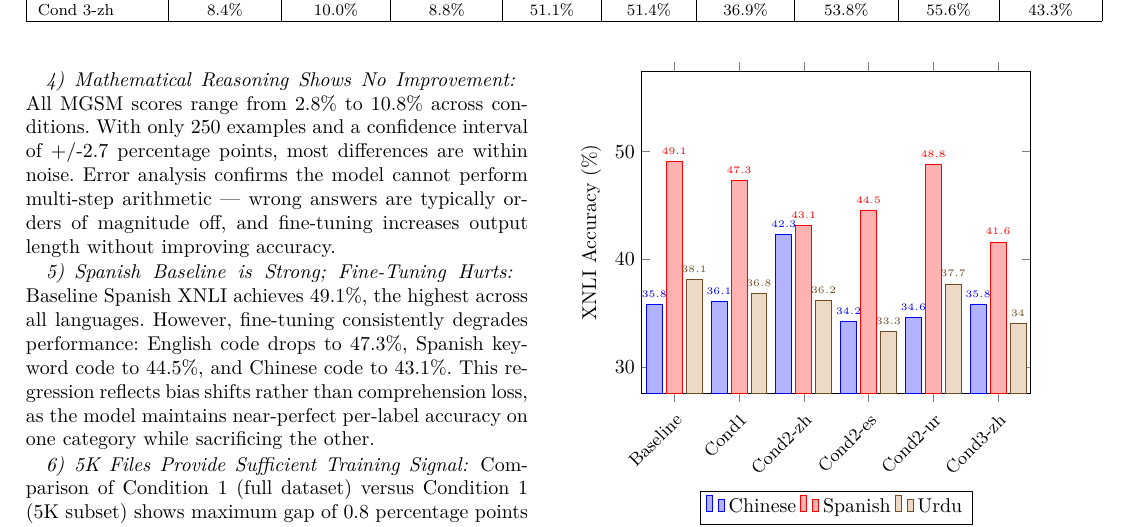
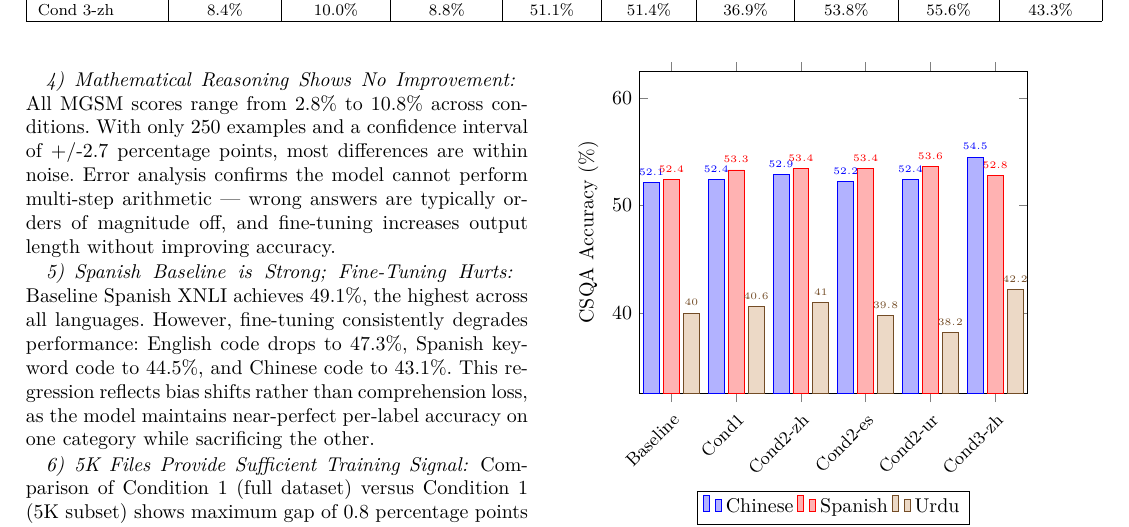
Before and after one commit to legesher/research, a LaTeX paper (expedition-tiny-aya/paper/paper_template.tex): part of page 4 of 7, cut so that both start at the same text. The pictures show the PDF file expedition-tiny-aya/paper/paper_template.pdf that the author committed with the source.

Commit message:
feat: update diagram

```diff
--- a/expedition-tiny-aya/paper/paper_template.tex
+++ b/expedition-tiny-aya/paper/paper_template.tex
@@ -229,25 +229,25 @@ Comparison of Condition 1 (full dataset) versus Condition 1 (5K subset) shows ma
     ybar,
     enlargelimits=0.1,
     legend style={at={(0.5,-0.3)}, anchor=north,legend columns=-1},
-    ylabel={XNLI Accuracy (\%)},
+    ylabel={CSQA Accuracy (\%)},
     symbolic x coords={Baseline,Cond1,Cond2-zh,Cond2-es,Cond2-ur,Cond3-zh},
     xtick=data,
     xticklabel style={rotate=45, anchor=north east, font=\small},
     nodes near coords,
     nodes near coords align={vertical},
     nodes near coords style={font=\tiny},
-    ymin=30,
-    ymax=55,
+    ymin=35,
+    ymax=60,
     bar width=8pt,
 ]
-\addplot coordinates {(Baseline,35.8) (Cond1,36.1) (Cond2-zh,42.3) (Cond2-es,34.2) (Cond2-ur,34.6) (Cond3-zh,35.8)};
-\addplot coordinates {(Baseline,49.1) (Cond1,47.3) (Cond2-zh,43.1) (Cond2-es,44.5) (Cond2-ur,48.8) (Cond3-zh,41.6)};
-\addplot coordinates {(Baseline,38.1) (Cond1,36.8) (Cond2-zh,36.2) (Cond2-es,33.3) (Cond2-ur,37.7) (Cond3-zh,34.0)};
+\addplot coordinates {(Baseline,52.1) (Cond1,52.4) (Cond2-zh,52.9) (Cond2-es,52.2) (Cond2-ur,52.4) (Cond3-zh,54.5)};
+\addplot coordinates {(Baseline,52.4) (Cond1,53.3) (Cond2-zh,53.4) (Cond2-es,53.4) (Cond2-ur,53.6) (Cond3-zh,52.8)};
+\addplot coordinates {(Baseline,40.0) (Cond1,40.6) (Cond2-zh,41.0) (Cond2-es,39.8) (Cond2-ur,38.2) (Cond3-zh,42.2)};
 \legend{Chinese,Spanish,Urdu}
 \end{axis}
 \end{tikzpicture}
-\caption{XNLI Native Prompt Accuracy by Condition}
-\label{fig:xnli_results}
+\caption{CSQA Native Prompt Accuracy by Condition}
+\label{fig:csqa_results}
 \end{figure}
 
 \subsection{Label Extraction Methodology}
```
Also changed, not shown: expedition-tiny-aya/paper/paper_template.pdf.
